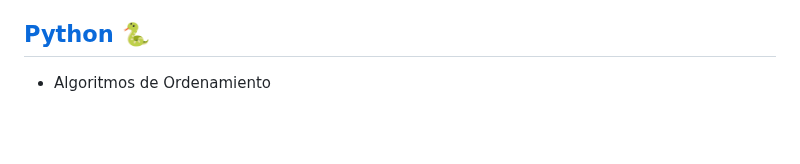
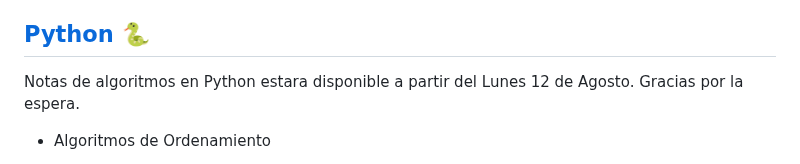
Before and after one commit to holasoymalva/guia-de-algoritmos-y-estructuras-de-datos, a Markdown page: README.md, the part around the change. GitHub-like rendering; blank space fills up the shorter version.

```diff
--- a/README.md
+++ b/README.md
@@ -45,6 +45,9 @@ Hola, quiero darte la bienvenida a este recurso donde encontrarás una serie de
   * Análisis de Estructuras de datos
 
 ## [Python](./03-python) 🐍
+
+Notas de algoritmos en Python estara disponible a partir del Lunes 12 de Agosto.
+Gracias por la espera.
 
 * Algoritmos de Ordenamiento
   * Burbuja
```
